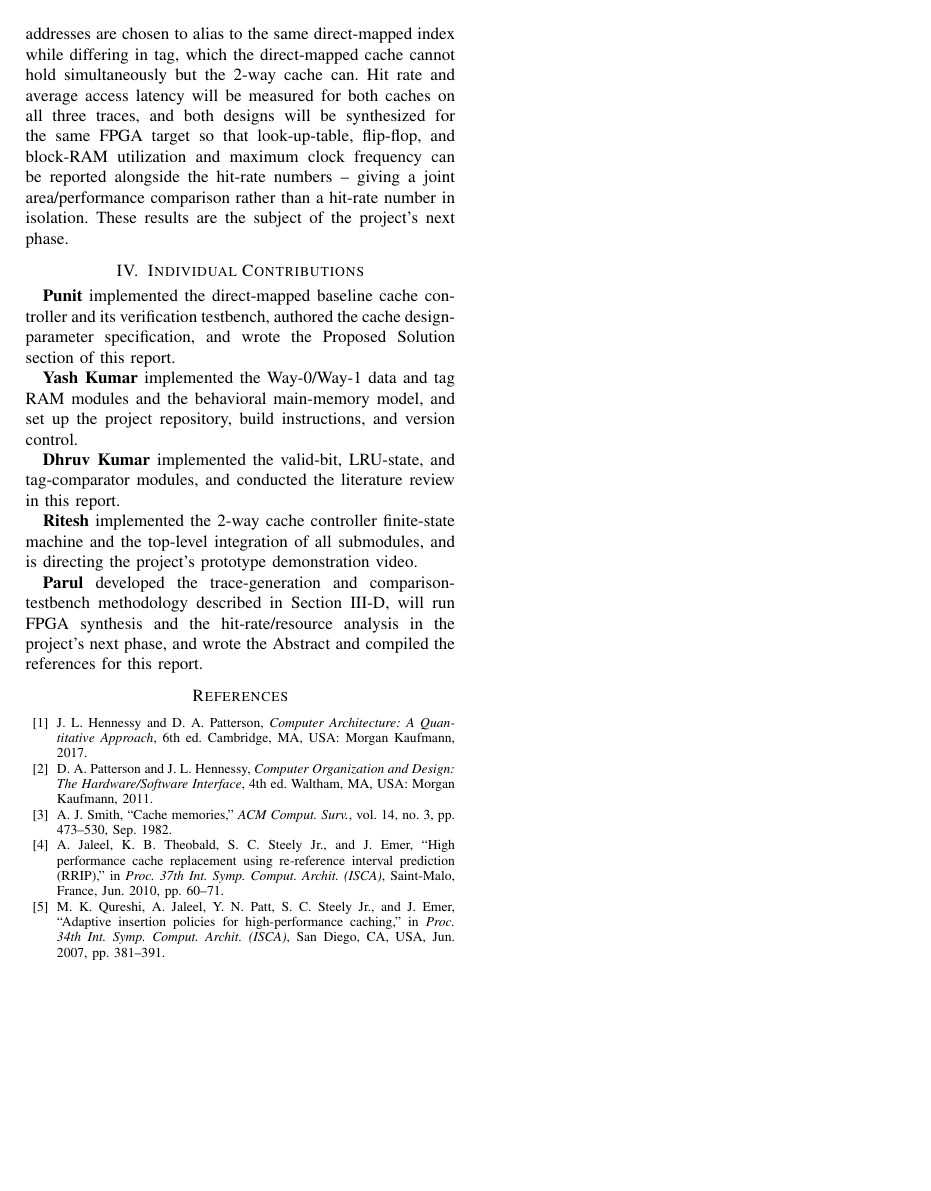
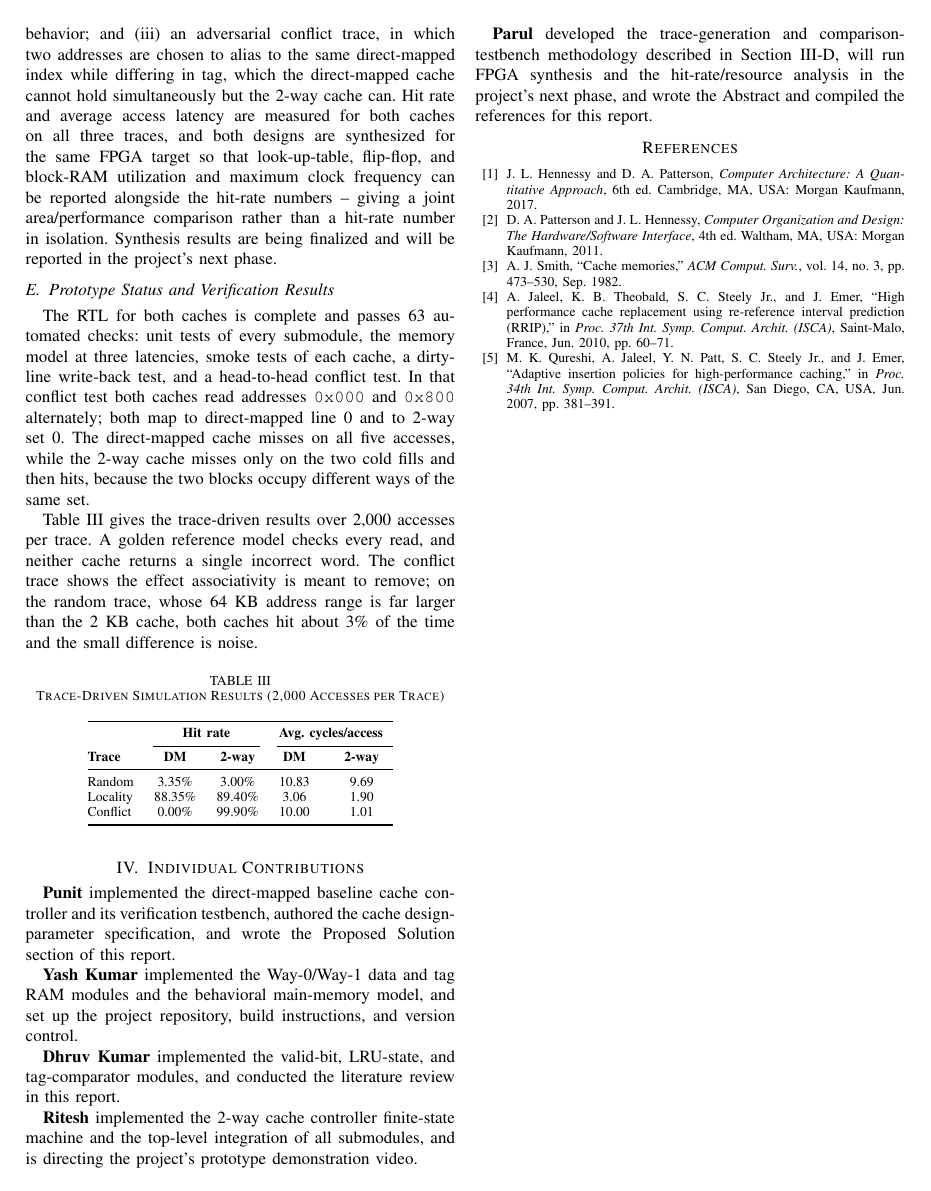
Before and after one commit to Ritxshhh/2-Way_Set_Associative_Cache_with_LRU, a LaTeX paper (report/IEEE_report.tex): page 3 of 3. Compiled offline with pdfLaTeX.

Commit message:
docs(report): add verified simulation results and fix architecture figure

```diff
--- a/report/IEEE_report.tex
+++ b/report/IEEE_report.tex
@@ -147,8 +145,30 @@ Table~\ref{tab:fsm} gives the controller's state transition table for the 2-way
 \end{tabular}
 \end{table}
 
-\subsection{Planned Evaluation Methodology}
-Both caches expose an identical CPU-side and memory-side interface, so a single trace-driven testbench can drive either one. Three synthetic access traces are used: (i) a uniformly random trace, which exercises ordinary compulsory/capacity behavior; (ii) a locality-biased trace, where 90\% of accesses fall within a small working set, modeling typical program behavior; and (iii) an adversarial conflict trace, in which two addresses are chosen to alias to the same direct-mapped index while differing in tag, which the direct-mapped cache cannot hold simultaneously but the 2-way cache can. Hit rate and average access latency will be measured for both caches on all three traces, and both designs will be synthesized for the same FPGA target so that look-up-table, flip-flop, and block-RAM utilization and maximum clock frequency can be reported alongside the hit-rate numbers -- giving a joint area/performance comparison rather than a hit-rate number in isolation. These results are the subject of the project's next phase.
+\subsection{Evaluation Methodology}
+Both caches expose an identical CPU-side and memory-side interface, so a single trace-driven testbench can drive either one. Three synthetic access traces are used: (i) a uniformly random trace, which exercises ordinary compulsory/capacity behavior; (ii) a locality-biased trace, where 90\% of accesses fall within a small working set, modeling typical program behavior; and (iii) an adversarial conflict trace, in which two addresses are chosen to alias to the same direct-mapped index while differing in tag, which the direct-mapped cache cannot hold simultaneously but the 2-way cache can. Hit rate and average access latency are measured for both caches on all three traces, and both designs are synthesized for the same FPGA target so that look-up-table, flip-flop, and block-RAM utilization and maximum clock frequency can be reported alongside the hit-rate numbers -- giving a joint area/performance comparison rather than a hit-rate number in isolation. Synthesis results are being finalized and will be reported in the project's next phase.
+
+\subsection{Prototype Status and Verification Results}
+The RTL for both caches is complete and passes 63 automated checks: unit tests of every submodule, the memory model at three latencies, smoke tests of each cache, a dirty-line write-back test, and a head-to-head conflict test. In that conflict test both caches read addresses \texttt{0x000} and \texttt{0x800} alternately; both map to direct-mapped line~0 and to 2-way set~0. The direct-mapped cache misses on all five accesses, while the 2-way cache misses only on the two cold fills and then hits, because the two blocks occupy different ways of the same set.
+
+Table~\ref{tab:results} gives the trace-driven results over 2,000 accesses per trace. A golden reference model checks every read, and neither cache returns a single incorrect word. The conflict trace shows the effect associativity is meant to remove; on the random trace, whose 64~KB address range is far larger than the 2~KB cache, both caches hit about 3\% of the time and the small difference is noise.
+
+\begin{table}[h]
+\centering
+\caption{Trace-Driven Simulation Results (2,000 Accesses per Trace)}
+\label{tab:results}
+\begin{tabular}{@{}lcccc@{}}
+\toprule
+ & \multicolumn{2}{c}{\textbf{Hit rate}} & \multicolumn{2}{c}{\textbf{Avg.\ cycles/access}} \\
+\cmidrule(lr){2-3}\cmidrule(l){4-5}
+\textbf{Trace} & \textbf{DM} & \textbf{2-way} & \textbf{DM} & \textbf{2-way} \\
+\midrule
+Random   & 3.35\%  & 3.00\%  & 10.83 & 9.69 \\
+Locality & 88.35\% & 89.40\% & 3.06  & 1.90 \\
+Conflict & 0.00\%  & 99.90\% & 10.00 & 1.01 \\
+\bottomrule
+\end{tabular}
+\end{table}
 
 \section{Individual Contributions}
 \textbf{Punit} implemented the direct-mapped baseline cache controller and its verification testbench, authored the cache design-parameter specification, and wrote the Proposed Solution section of this report.
```
Also changed, not shown: report/IEEE_report.pdf, report/IEEE_report.tex (12 more changed lines).
